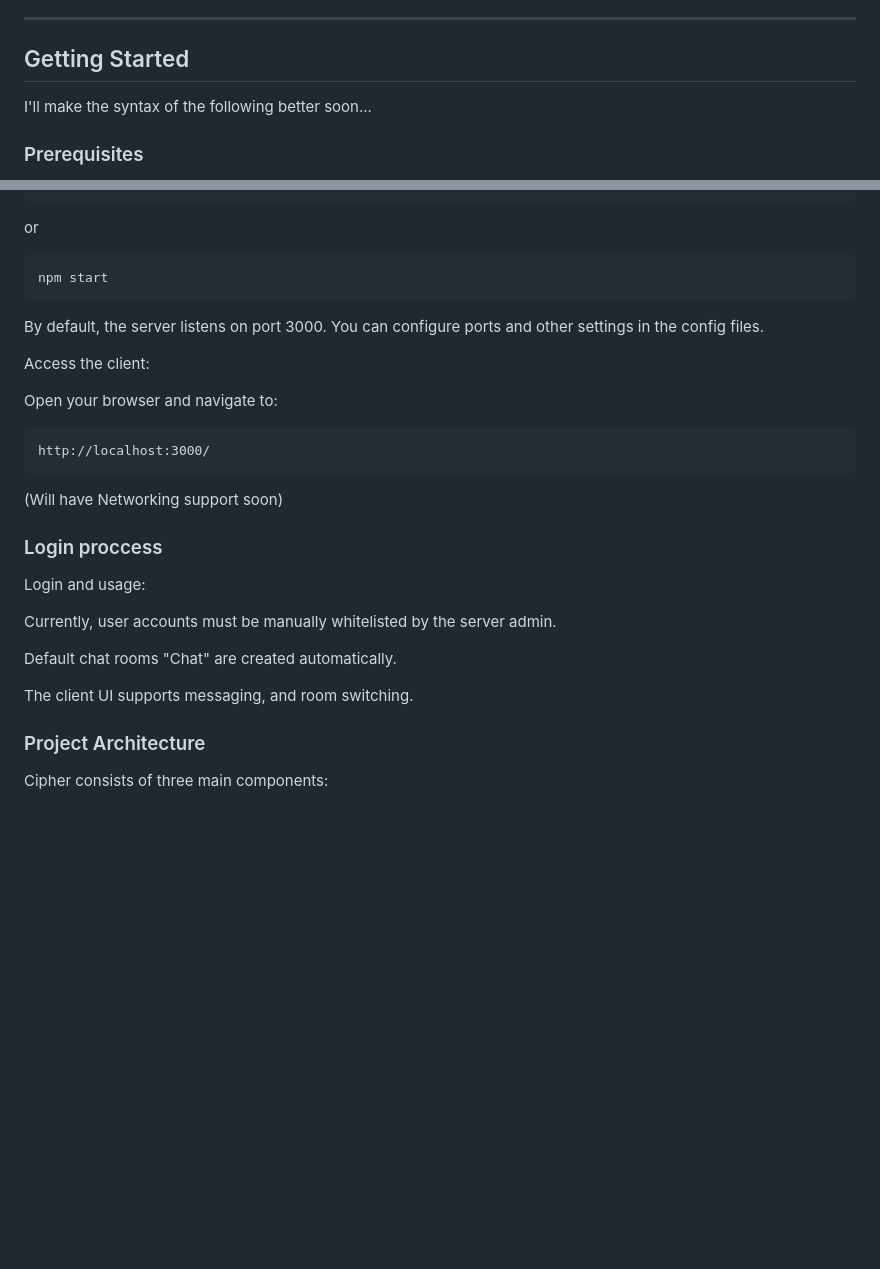
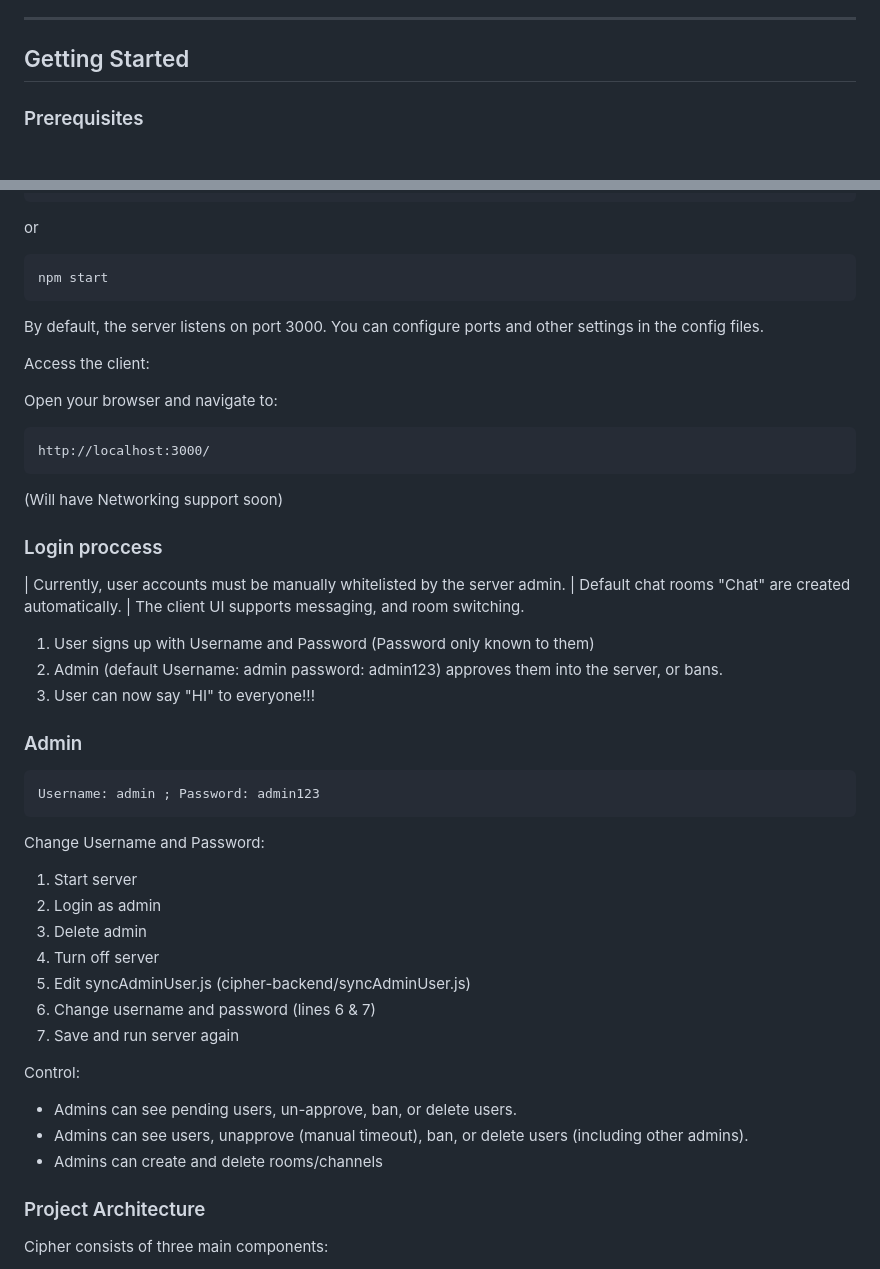
Before and after one commit to Gigg1E/Cipher, a Markdown page: README.md, 2 parts joined by grey strips. Rendered like a GitHub page; blank space fills up the shorter version.

````diff
--- a/README.md
+++ b/README.md
@@ -90,7 +90,6 @@ Cipher is designed with extensibility and innovation in mind. Planned future wor
 
 ## Getting Started
 
-I'll make the syntax of the following better soon...
 ### Prerequisites
 
 - Node.js (v16 or later recommended)
@@ -124,6 +123,7 @@ npm start
 ```
 By default, the server listens on port 3000. You can configure ports and other settings in the config files.
 
+
 Access the client:
 
 Open your browser and navigate to:
@@ -134,13 +134,31 @@ http://localhost:3000/
 (Will have Networking support soon)
 
 ### Login proccess
-Login and usage:
+| Currently, user accounts must be manually whitelisted by the server admin.
+| Default chat rooms "Chat" are created automatically.
+| The client UI supports messaging, and room switching.
 
-Currently, user accounts must be manually whitelisted by the server admin.
+1. User signs up with Username and Password (Password only known to them)
+2. Admin (default Username: admin password: admin123) approves them into the server, or bans.
+3. User can now say "HI" to everyone!!!
 
-Default chat rooms "Chat" are created automatically.
+### Admin
+```admin
+Username: admin ; Password: admin123
+```
+Change Username and Password:
+1. Start server
+2. Login as admin
+3. Delete admin
+4. Turn off server
+5. Edit syncAdminUser.js (cipher-backend/syncAdminUser.js)
+6. Change username and password (lines 6 & 7)
+7. Save and run server again
 
-The client UI supports messaging, and room switching.
+Control:
+- Admins can see pending users, un-approve, ban, or delete users.
+- Admins can see users, unapprove (manual timeout), ban, or delete users (including other admins).
+- Admins can create and delete rooms/channels
 
 ### Project Architecture
 Cipher consists of three main components:
````
